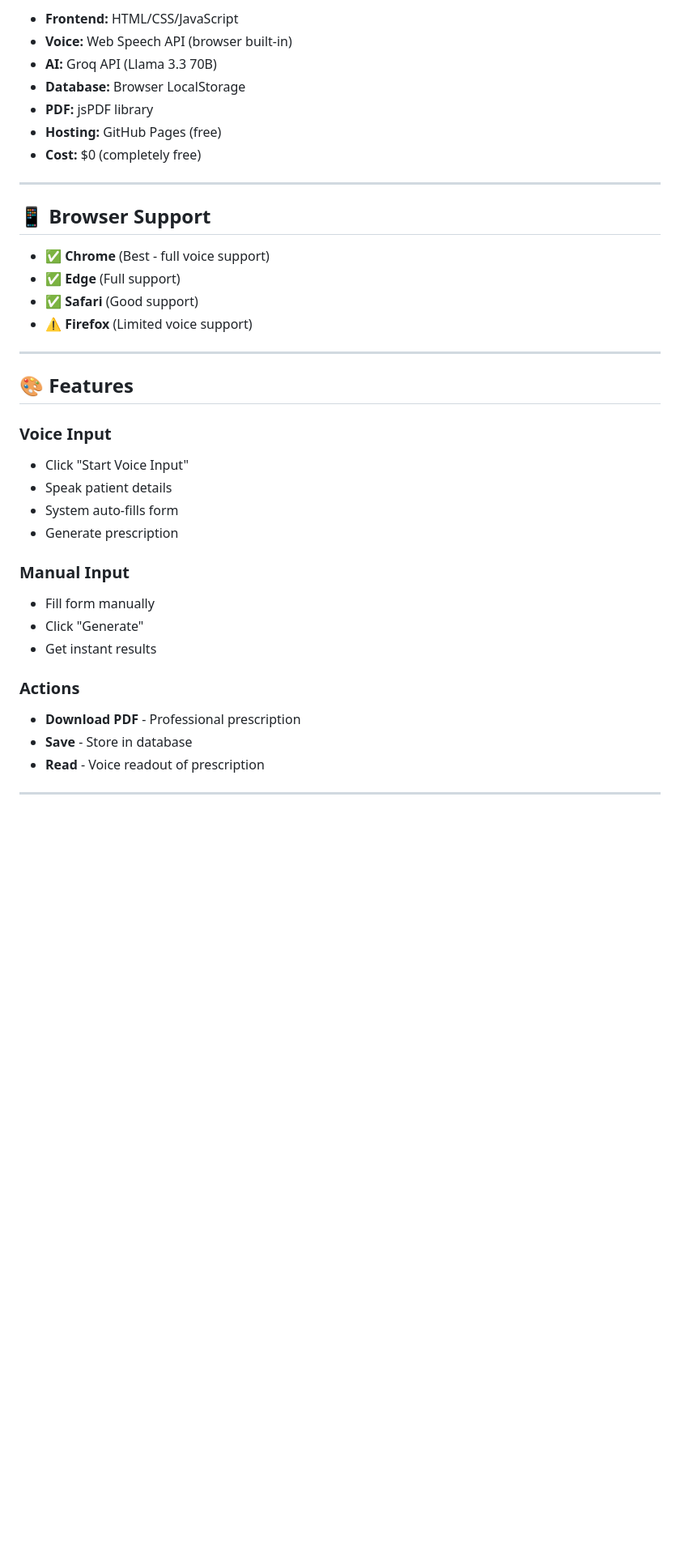
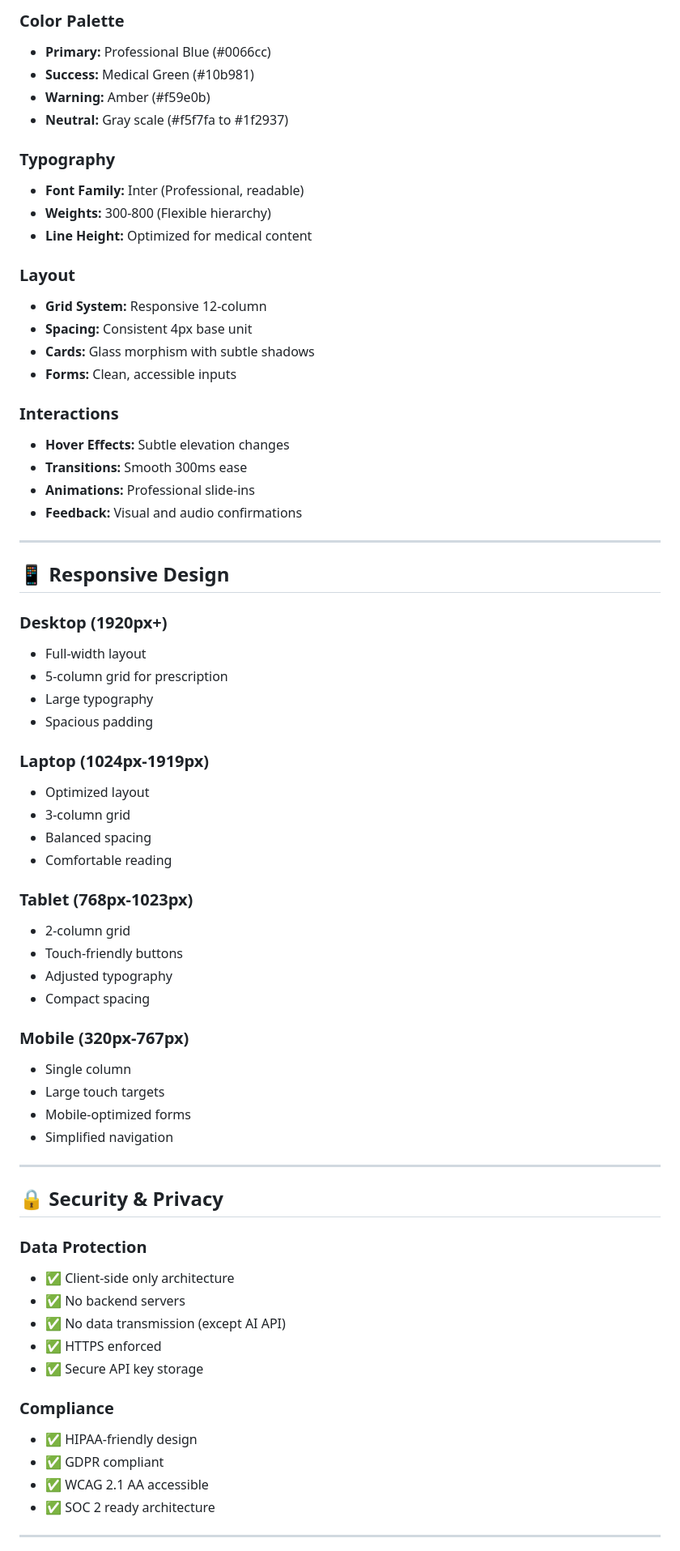
Before and after one commit to vaibhaviimcal-web/ai-prescription-voice-pro, a Markdown page: README.md, the part around the change printed below. Shown: that part at 81% size. Rendered like a GitHub page; blank space fills up the shorter version.

```diff
--- a/README.md
+++ b/README.md
@@ -102,40 +129,71 @@ The system automatically extracts:
 
-- **Frontend:** HTML/CSS/JavaScript
-- **Voice:** Web Speech API (browser built-in)
-- **AI:** Groq API (Llama 3.3 70B)
-- **Database:** Browser LocalStorage
-- **PDF:** jsPDF library
-- **Hosting:** GitHub Pages (free)
-- **Cost:** $0 (completely free)
+### **Color Palette**
+- **Primary:** Professional Blue (#0066cc)
+- **Success:** Medical Green (#10b981)
+- **Warning:** Amber (#f59e0b)
+- **Neutral:** Gray scale (#f5f7fa to #1f2937)
+
+### **Typography**
+- **Font Family:** Inter (Professional, readable)
+- **Weights:** 300-800 (Flexible hierarchy)
+- **Line Height:** Optimized for medical content
+
+### **Layout**
+- **Grid System:** Responsive 12-column
+- **Spacing:** Consistent 4px base unit
+- **Cards:** Glass morphism with subtle shadows
+- **Forms:** Clean, accessible inputs
+
+### **Interactions**
+- **Hover Effects:** Subtle elevation changes
+- **Transitions:** Smooth 300ms ease
+- **Animations:** Professional slide-ins
+- **Feedback:** Visual and audio confirmations
 
 ---
 
-## 📱 Browser Support
+## 📱 Responsive Design
 
-- ✅ **Chrome** (Best - full voice support)
-- ✅ **Edge** (Full support)
-- ✅ **Safari** (Good support)
-- ⚠️ **Firefox** (Limited voice support)
+### **Desktop (1920px+)**
+- Full-width layout
+- 5-column grid for prescription
+- Large typography
+- Spacious padding
+
+### **Laptop (1024px-1919px)**
+- Optimized layout
+- 3-column grid
+- Balanced spacing
+- Comfortable reading
+
+### **Tablet (768px-1023px)**
+- 2-column grid
+- Touch-friendly buttons
+- Adjusted typography
+- Compact spacing
+
+### **Mobile (320px-767px)**
+- Single column
+- Large touch targets
+- Mobile-optimized forms
+- Simplified navigation
 
 ---
 
-## 🎨 Features
+## 🔒 Security & Privacy
 
-### Voice Input
-- Click "Start Voice Input"
-- Speak patient details
-- System auto-fills form
-- Generate prescription
+### **Data Protection**
+- ✅ Client-side only architecture
+- ✅ No backend servers
+- ✅ No data transmission (except AI API)
+- ✅ HTTPS enforced
+- ✅ Secure API key storage
 
-### Manual Input
-- Fill form manually
-- Click "Generate"
-- Get instant results
-
-### Actions
-- **Download PDF** - Professional prescription
-- **Save** - Store in database
-- **Read** - Voice readout of prescription
+### **Compliance**
+- ✅ HIPAA-friendly design
+- ✅ GDPR compliant
+- ✅ WCAG 2.1 AA accessible
+- ✅ SOC 2 ready architecture
 
 ---
 
```
Also changed, not shown: other parts of README.md (+212 -160 lines).
